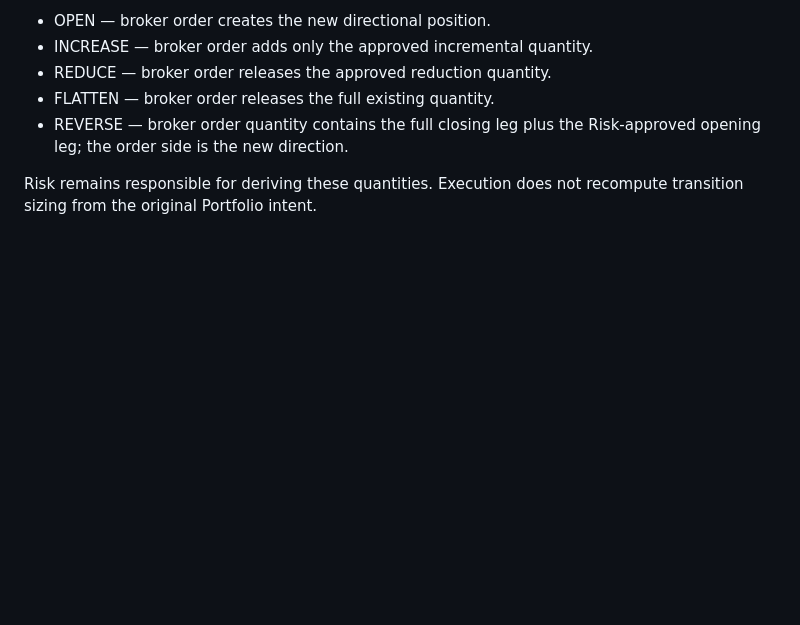
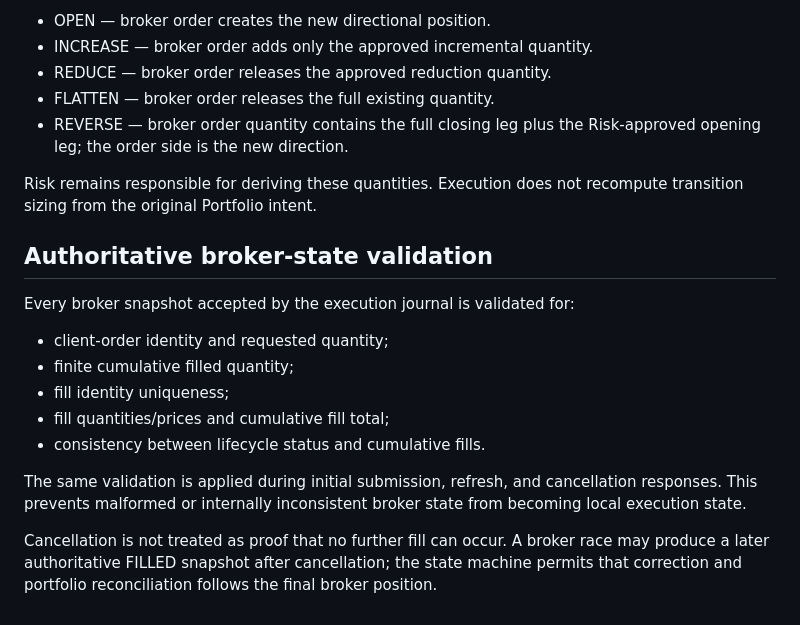
Before and after one commit to Vishal10052006/Stock_Bot, a Markdown page: docs/EXECUTION_ENGINE.md, the part around the change. Rendered like a GitHub page; blank space fills up the shorter version.

Commit message:
docs: define authoritative broker snapshot validation

```diff
--- a/docs/EXECUTION_ENGINE.md
+++ b/docs/EXECUTION_ENGINE.md
@@ -119,3 +119,23 @@ Supported transitions are:
 
 Risk remains responsible for deriving these quantities. Execution does not
 recompute transition sizing from the original Portfolio intent.
+
+
+## Authoritative broker-state validation
+
+Every broker snapshot accepted by the execution journal is validated for:
+
+- client-order identity and requested quantity;
+- finite cumulative filled quantity;
+- fill identity uniqueness;
+- fill quantities/prices and cumulative fill total;
+- consistency between lifecycle status and cumulative fills.
+
+The same validation is applied during initial submission, refresh, and
+cancellation responses. This prevents malformed or internally inconsistent
+broker state from becoming local execution state.
+
+Cancellation is not treated as proof that no further fill can occur. A broker
+race may produce a later authoritative FILLED snapshot after cancellation;
+the state machine permits that correction and portfolio reconciliation follows
+the final broker position.
```
